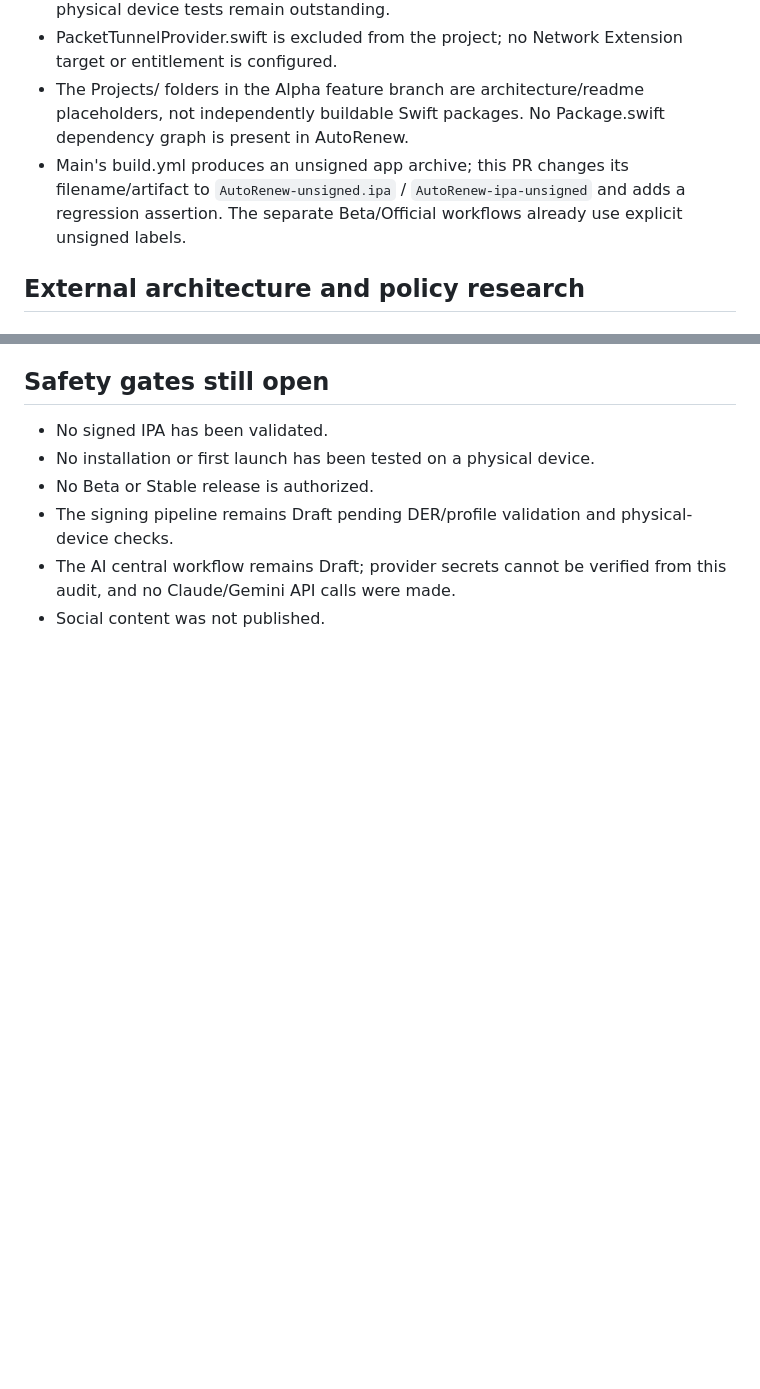
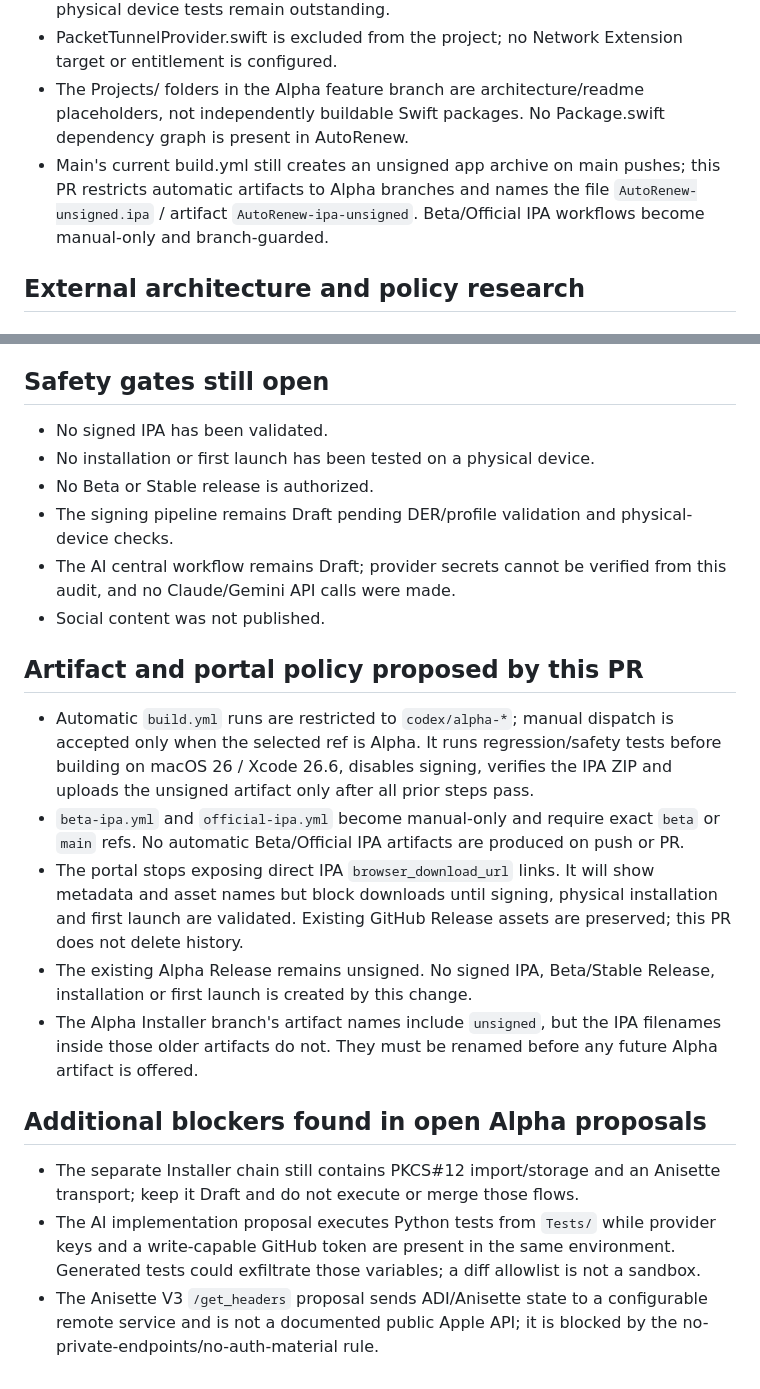
Before and after one commit to denisecorna6-alt/AutoRenew, a Markdown page: docs/DEPLOYMENT.md, 2 parts joined by grey strips. Rendered like a GitHub page; blank space fills up the shorter version.

```diff
--- a/docs/DEPLOYMENT.md
+++ b/docs/DEPLOYMENT.md
@@ -43,7 +43,7 @@ The `All interface orientations must be supported unless the app requires full s
 - The Alpha feature branch codex/alpha-installer-download-hardening-20261031 contains the separate AutoRenewInstaller app target and AutoRenewTests. Its latest successful run reports 23 Swift tests. Installer UI-specific end-to-end tests and physical device tests remain outstanding.
 - PacketTunnelProvider.swift is excluded from the project; no Network Extension target or entitlement is configured.
 - The Projects/ folders in the Alpha feature branch are architecture/readme placeholders, not independently buildable Swift packages. No Package.swift dependency graph is present in AutoRenew.
-- Main's build.yml produces an unsigned app archive; this PR changes its filename/artifact to `AutoRenew-unsigned.ipa` / `AutoRenew-ipa-unsigned` and adds a regression assertion. The separate Beta/Official workflows already use explicit unsigned labels.
+- Main's current build.yml still creates an unsigned app archive on main pushes; this PR restricts automatic artifacts to Alpha branches and names the file `AutoRenew-unsigned.ipa` / artifact `AutoRenew-ipa-unsigned`. Beta/Official IPA workflows become manual-only and branch-guarded.
 
 ## External architecture and policy research
 
@@ -73,3 +73,18 @@ Apple released iOS 27.2 on 2026-10-26 and Xcode 27.2 (27B52) on 2026-10-29; Xcod
 - The signing pipeline remains Draft pending DER/profile validation and physical-device checks.
 - The AI central workflow remains Draft; provider secrets cannot be verified from this audit, and no Claude/Gemini API calls were made.
 - Social content was not published.
+
+
+## Artifact and portal policy proposed by this PR
+
+- Automatic `build.yml` runs are restricted to `codex/alpha-*`; manual dispatch is accepted only when the selected ref is Alpha. It runs regression/safety tests before building on macOS 26 / Xcode 26.6, disables signing, verifies the IPA ZIP and uploads the unsigned artifact only after all prior steps pass.
+- `beta-ipa.yml` and `official-ipa.yml` become manual-only and require exact `beta` or `main` refs. No automatic Beta/Official IPA artifacts are produced on push or PR.
+- The portal stops exposing direct IPA `browser_download_url` links. It will show metadata and asset names but block downloads until signing, physical installation and first launch are validated. Existing GitHub Release assets are preserved; this PR does not delete history.
+- The existing Alpha Release remains unsigned. No signed IPA, Beta/Stable Release, installation or first launch is created by this change.
+- The Alpha Installer branch's artifact names include `unsigned`, but the IPA filenames inside those older artifacts do not. They must be renamed before any future Alpha artifact is offered.
+
+## Additional blockers found in open Alpha proposals
+
+- The separate Installer chain still contains PKCS#12 import/storage and an Anisette transport; keep it Draft and do not execute or merge those flows.
+- The AI implementation proposal executes Python tests from `Tests/` while provider keys and a write-capable GitHub token are present in the same environment. Generated tests could exfiltrate those variables; a diff allowlist is not a sandbox.
+- The Anisette V3 `/get_headers` proposal sends ADI/Anisette state to a configurable remote service and is not a documented public Apple API; it is blocked by the no-private-endpoints/no-auth-material rule.
```
Also changed, not shown: other parts of docs/DEPLOYMENT.md (+7 -7 lines).
